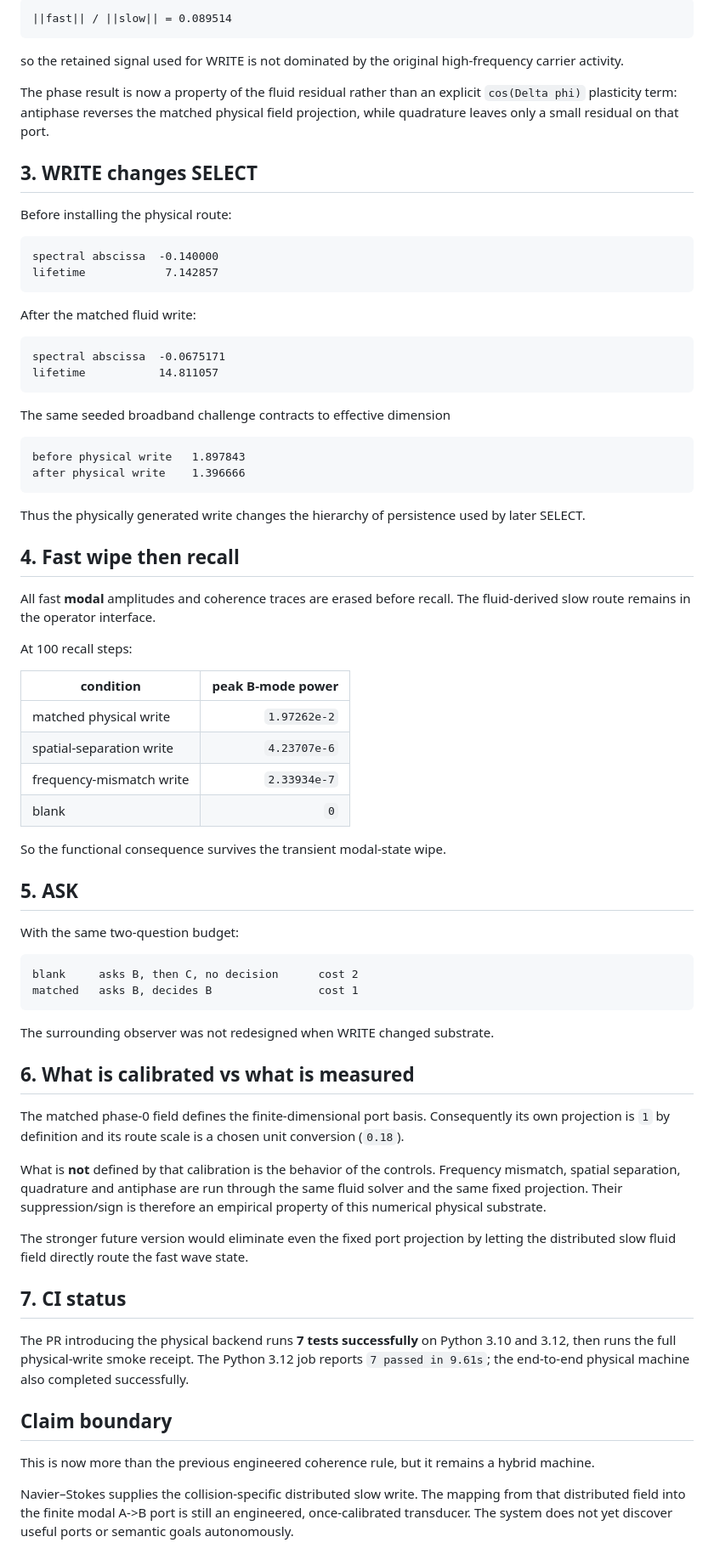
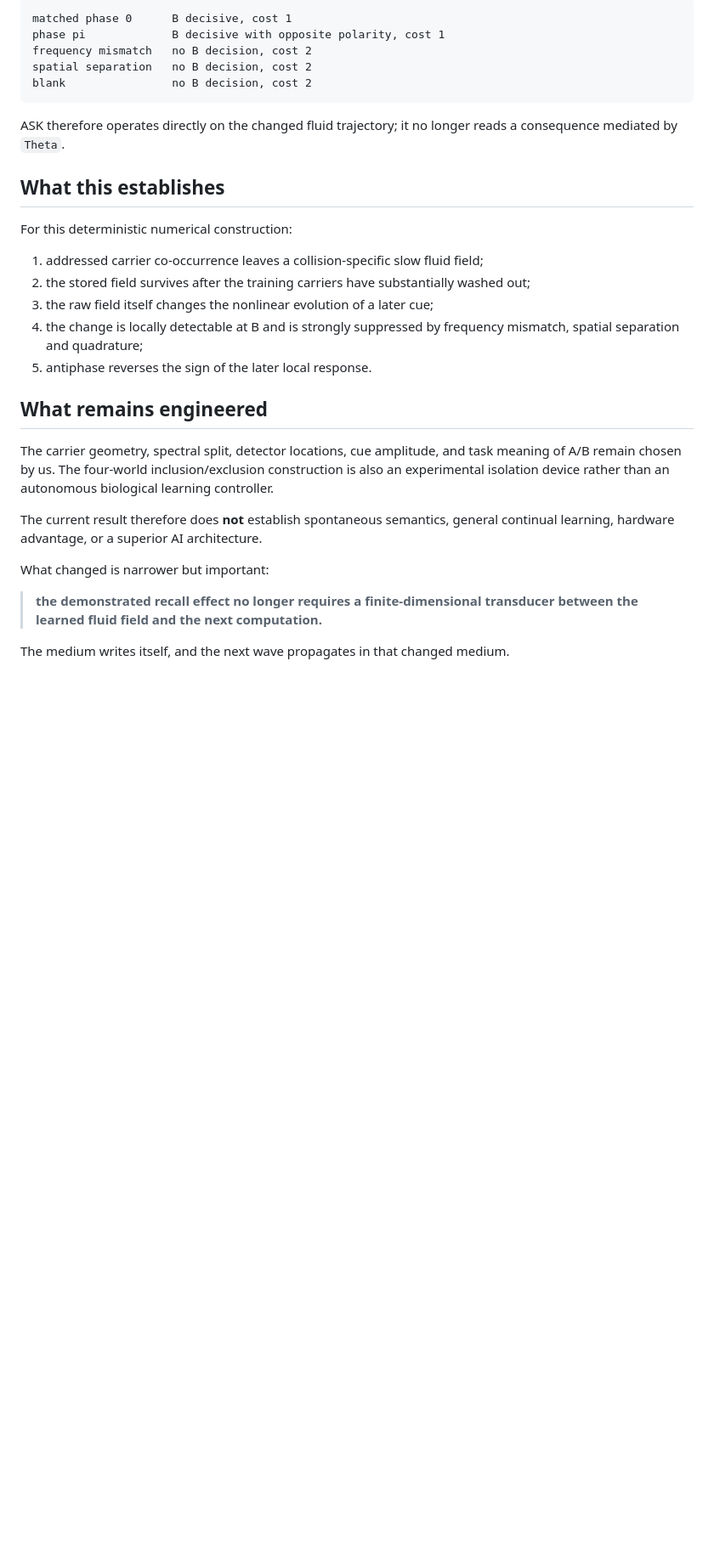
Before and after one commit to anttiluode/SelectCarryBindWriteAskSelect, a Markdown page: RESULTS.md, the part around one of its changes. Shown at 85% size. GitHub-like rendering; blank space fills up the shorter version.

````diff
--- a/RESULTS.md
+++ b/RESULTS.md
@@ -51,77 +81,32 @@ After 700 forcing-free steps, the matched collision residue has
 
 ```text
-||fast|| / ||slow|| = 0.089514
+matched phase 0      B decisive, cost 1
+phase pi             B decisive with opposite polarity, cost 1
+frequency mismatch   no B decision, cost 2
+spatial separation   no B decision, cost 2
+blank                no B decision, cost 2
 ```
 
-so the retained signal used for WRITE is not dominated by the original high-frequency carrier activity.
+ASK therefore operates directly on the changed fluid trajectory; it no longer reads a consequence mediated by `Theta`.
 
-The phase result is now a property of the fluid residual rather than an explicit `cos(Delta phi)` plasticity term: antiphase reverses the matched physical field projection, while quadrature leaves only a small residual on that port.
+## What this establishes
 
-## 3. WRITE changes SELECT
+For this deterministic numerical construction:
 
-Before installing the physical route:
+1. addressed carrier co-occurrence leaves a collision-specific slow fluid field;
+2. the stored field survives after the training carriers have substantially washed out;
+3. the raw field itself changes the nonlinear evolution of a later cue;
+4. the change is locally detectable at B and is strongly suppressed by frequency mismatch, spatial separation and quadrature;
+5. antiphase reverses the sign of the later local response.
 
-```text
-spectral abscissa  -0.140000
-lifetime            7.142857
-```
+## What remains engineered
 
-After the matched fluid write:
+The carrier geometry, spectral split, detector locations, cue amplitude, and task meaning of A/B remain chosen by us. The four-world inclusion/exclusion construction is also an experimental isolation device rather than an autonomous biological learning controller.
 
-```text
-spectral abscissa  -0.0675171
-lifetime           14.811057
-```
+The current result therefore does **not** establish spontaneous semantics, general continual learning, hardware advantage, or a superior AI architecture.
 
-The same seeded broadband challenge contracts to effective dimension
+What changed is narrower but important:
 
-```text
-before physical write   1.897843
-after physical write    1.396666
-```
+> **the demonstrated recall effect no longer requires a finite-dimensional transducer between the learned fluid field and the next computation.**
 
-Thus the physically generated write changes the hierarchy of persistence used by later SELECT.
-
-## 4. Fast wipe then recall
-
-All fast **modal** amplitudes and coherence traces are erased before recall. The fluid-derived slow route remains in the operator interface.
-
-At 100 recall steps:
-
-| condition | peak B-mode power |
-| --- | ---: |
-| matched physical write | `1.97262e-2` |
-| spatial-separation write | `4.23707e-6` |
-| frequency-mismatch write | `2.33934e-7` |
-| blank | `0` |
-
-So the functional consequence survives the transient modal-state wipe.
-
-## 5. ASK
-
-With the same two-question budget:
-
-```text
-blank     asks B, then C, no decision      cost 2
-matched   asks B, decides B                cost 1
-```
-
-The surrounding observer was not redesigned when WRITE changed substrate.
-
-## 6. What is calibrated vs what is measured
-
-The matched phase-0 field defines the finite-dimensional port basis. Consequently its own projection is `1` by definition and its route scale is a chosen unit conversion (`0.18`).
-
-What is **not** defined by that calibration is the behavior of the controls. Frequency mismatch, spatial separation, quadrature and antiphase are run through the same fluid solver and the same fixed projection. Their suppression/sign is therefore an empirical property of this numerical physical substrate.
-
-The stronger future version would eliminate even the fixed port projection by letting the distributed slow fluid field directly route the fast wave state.
-
-## 7. CI status
-
-The PR introducing the physical backend runs **7 tests successfully** on Python 3.10 and 3.12, then runs the full physical-write smoke receipt. The Python 3.12 job reports `7 passed in 9.61s`; the end-to-end physical machine also completed successfully.
-
-## Claim boundary
-
-This is now more than the previous engineered coherence rule, but it remains a hybrid machine.
-
-Navier–Stokes supplies the collision-specific distributed slow write. The mapping from that distributed field into the finite modal A->B port is still an engineered, once-calibrated transducer. The system does not yet discover useful ports or semantic goals autonomously.
+The medium writes itself, and the next wave propagates in that changed medium.
````
Also changed, not shown: other parts of RESULTS.md (+56 -26 lines).
